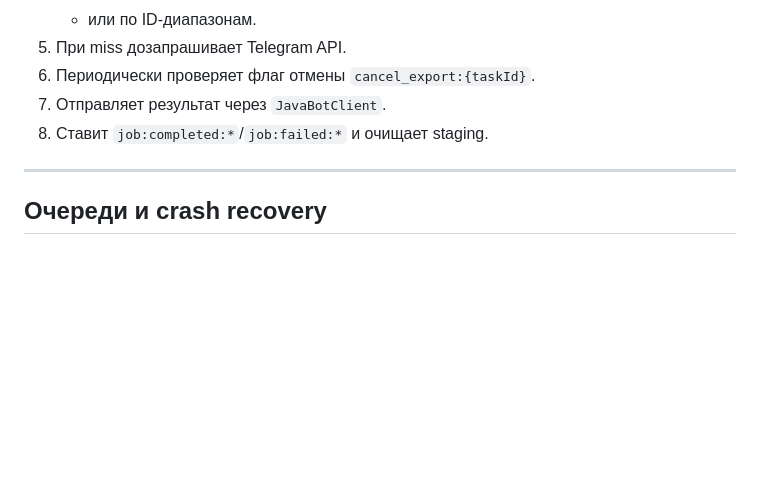
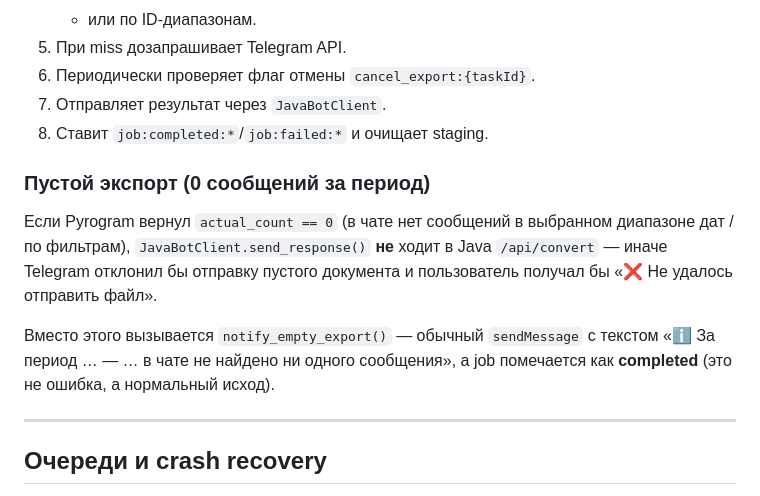
Before and after one commit to thesmithmode/Telegram-Export-Cleaner, a Markdown page: docs/PYTHON_WORKER.md, the part around the change. Drawn GitHub-style; blank space fills up the shorter version.

```diff
--- a/docs/PYTHON_WORKER.md
+++ b/docs/PYTHON_WORKER.md
@@ -23,6 +23,12 @@ Worker код находится в `export-worker/`.
 6. Периодически проверяет флаг отмены `cancel_export:{taskId}`.
 7. Отправляет результат через `JavaBotClient`.
 8. Ставит `job:completed:*`/`job:failed:*` и очищает staging.
+
+### Пустой экспорт (0 сообщений за период)
+
+Если Pyrogram вернул `actual_count == 0` (в чате нет сообщений в выбранном диапазоне дат / по фильтрам), `JavaBotClient.send_response()` **не** ходит в Java `/api/convert` — иначе Telegram отклонил бы отправку пустого документа и пользователь получал бы «❌ Не удалось отправить файл».
+
+Вместо этого вызывается `notify_empty_export()` — обычный `sendMessage` с текстом «ℹ️ За период … — … в чате не найдено ни одного сообщения», а job помечается как **completed** (это не ошибка, а нормальный исход).
 
 ---
 
```
Also changed, not shown: CLAUDE.md (+16 -0 lines).
